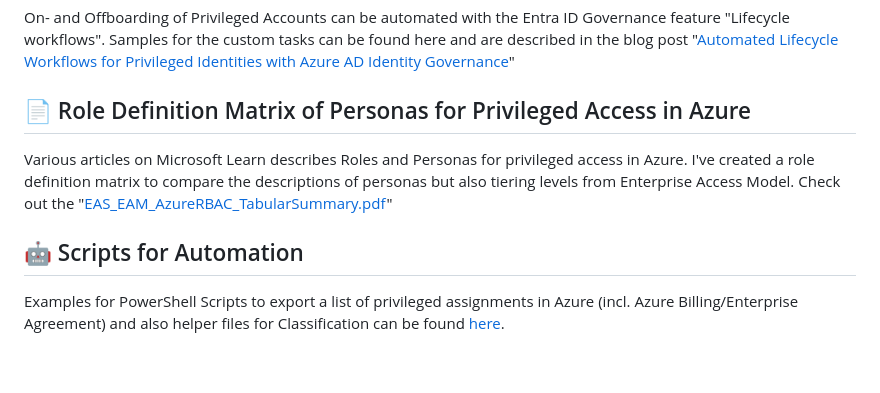
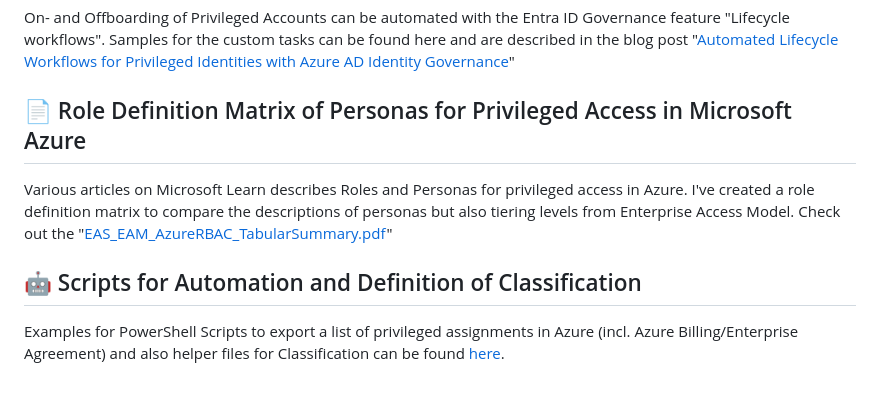
Before and after one commit to Cloud-Architekt/AzurePrivilegedIAM, a Markdown page: README.md, the part around the change. Rendered like a GitHub page.

```diff
--- a/README.md
+++ b/README.md
@@ -34,8 +34,8 @@ Mostly, role actions and permissions on Control Plane has been classified. There
 ## 🔁 Lifecycle Workflows
 On- and Offboarding of Privileged Accounts can be automated with the Entra ID Governance feature "Lifecycle workflows". Samples for the custom tasks can be found here and are described in the blog post "[Automated Lifecycle Workflows for Privileged Identities with Azure AD Identity Governance](https://www.cloud-architekt.net/manage-privileged-identities-with-azuread-identity-governance/)"
 
-## 📄 Role Definition Matrix of Personas for Privileged Access in Azure
+## 📄 Role Definition Matrix of Personas for Privileged Access in Microsoft Azure
 Various articles on Microsoft Learn describes Roles and Personas for privileged access in Azure. I've created a role definition matrix to compare the descriptions of personas but also tiering levels from Enterprise Access Model. Check out the "[EAS_EAM_AzureRBAC_TabularSummary.pdf](https://github.com/Cloud-Architekt/AzurePrivilegedIAM/blob/main/EAS_EAM_AzureRBAC_TabularSummary.pdf)"
 
-## 🤖 Scripts for Automation
+## 🤖 Scripts for Automation and Definition of Classification
 Examples for PowerShell Scripts to export a list of privileged assignments in Azure (incl. Azure Billing/Enterprise Agreement) and also helper files for Classification can be found [here](https://github.com/Cloud-Architekt/AzurePrivilegedIAM/tree/main/Scripts).
```
